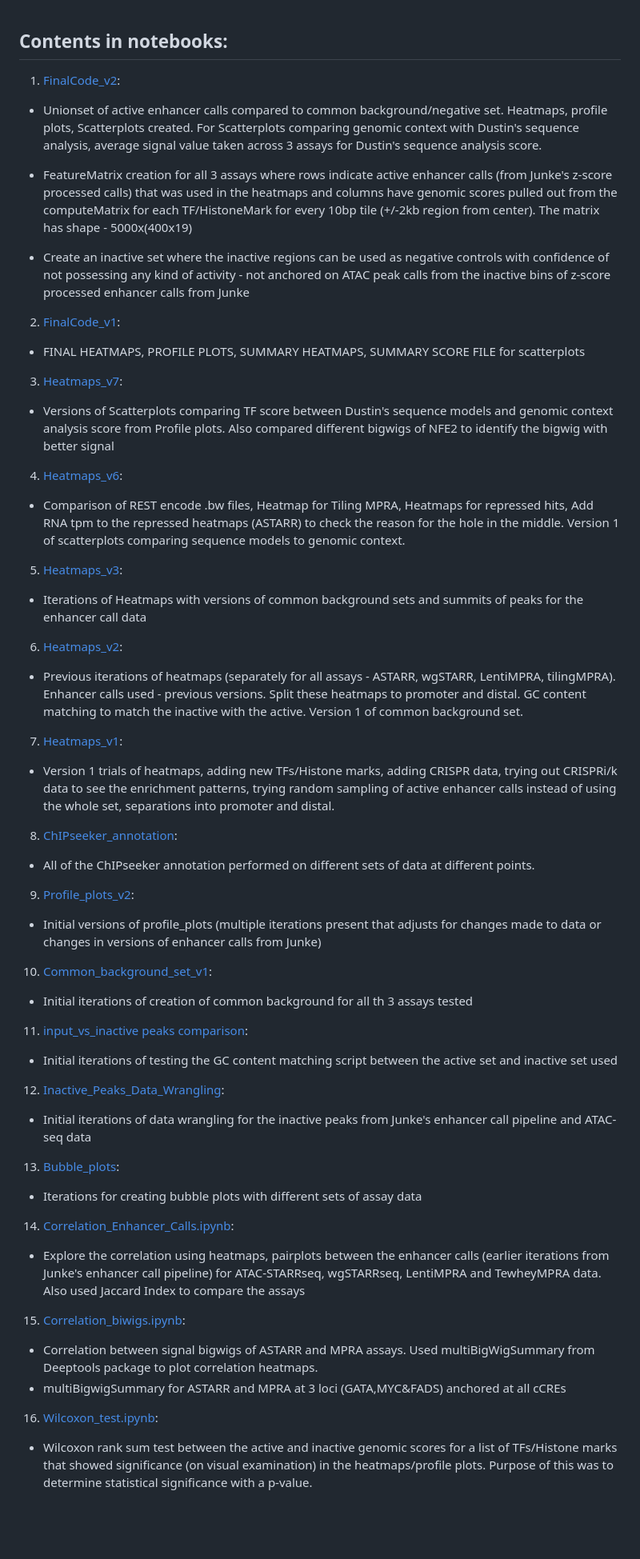
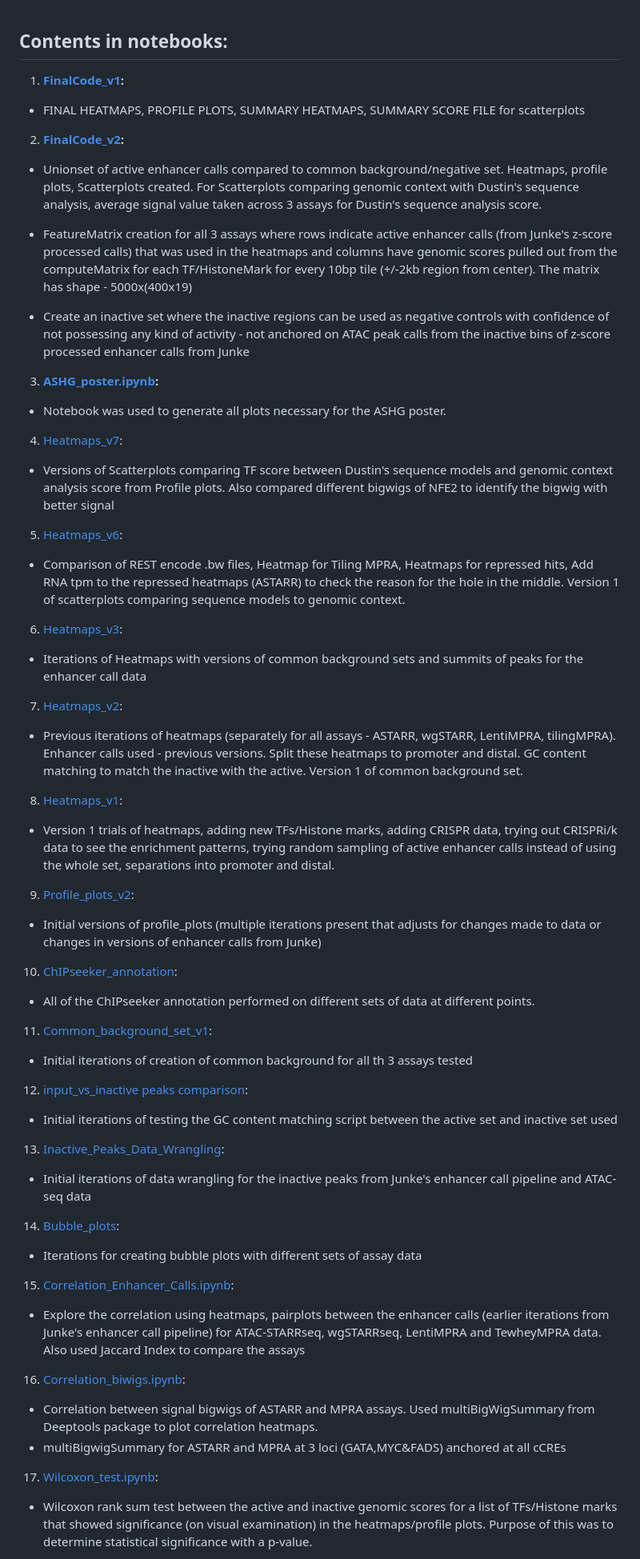
Before and after one commit to RevathyVenukuttan/Reddy_lab, a Markdown page: FCC_Capstone/README.md, the part around the change printed below. Shown: that part at 80% size. Drawn GitHub-style; blank space fills up the shorter version.

```diff
--- a/FCC_Capstone/README.md
+++ b/FCC_Capstone/README.md
@@ -1,6 +1,10 @@
 ## Contents in notebooks:
 
-1. [FinalCode_v2](https://github.com/RevathyVenukuttan/Reddy_lab/blob/main/FCC_Capstone/FinalCode_v2.ipynb):
+1. **[FinalCode_v1](https://github.com/RevathyVenukuttan/Reddy_lab/blob/main/FCC_Capstone/FinalCode_v1.ipynb):**
+
+ - FINAL HEATMAPS, PROFILE PLOTS, SUMMARY HEATMAPS, SUMMARY SCORE FILE for scatterplots
+
+2. **[FinalCode_v2](https://github.com/RevathyVenukuttan/Reddy_lab/blob/main/FCC_Capstone/FinalCode_v2.ipynb):**
 
  - Unionset of active enhancer calls compared to common background/negative set. Heatmaps, profile plots, Scatterplots created. For Scatterplots comparing genomic context with Dustin's sequence analysis, average signal value taken across 3 assays for Dustin's sequence analysis score.
 
@@ -8,64 +12,65 @@
 
  - Create an inactive set where the inactive regions can be used as negative controls with confidence of not possessing any kind of activity - not anchored on ATAC peak calls from the inactive bins of z-score processed enhancer calls from Junke
 
-2. [FinalCode_v1](https://github.com/RevathyVenukuttan/Reddy_lab/blob/main/FCC_Capstone/FinalCode_v1.ipynb):
+3. **[ASHG_poster.ipynb](https://github.com/RevathyVenukuttan/Reddy_lab/blob/main/FCC_Capstone/ASHG_poster.ipynb):**
 
- - FINAL HEATMAPS, PROFILE PLOTS, SUMMARY HEATMAPS, SUMMARY SCORE FILE for scatterplots
+ - Notebook was used to generate all plots necessary for the ASHG poster.
 
-3. [Heatmaps_v7](https://github.com/RevathyVenukuttan/Reddy_lab/blob/main/FCC_Capstone/Heatmaps_v7.ipynb):
+4. [Heatmaps_v7](https://github.com/RevathyVenukuttan/Reddy_lab/blob/main/FCC_Capstone/Heatmaps_v7.ipynb):
 
  - Versions of Scatterplots comparing TF score between Dustin's sequence models and genomic context analysis score from Profile plots. Also compared different bigwigs of NFE2 to identify the bigwig with better signal
 
-4. [Heatmaps_v6](https://github.com/RevathyVenukuttan/Reddy_lab/blob/main/FCC_Capstone/Heatmaps_v6.ipynb):
+5. [Heatmaps_v6](https://github.com/RevathyVenukuttan/Reddy_lab/blob/main/FCC_Capstone/Heatmaps_v6.ipynb):
 
  - Comparison of REST encode .bw files, Heatmap for Tiling MPRA, Heatmaps for repressed hits, Add RNA tpm to the repressed heatmaps (ASTARR) to check the reason for the hole in the middle. Version 1 of scatterplots comparing sequence models to genomic context.
 
-5. [Heatmaps_v3](https://github.com/RevathyVenukuttan/Reddy_lab/blob/main/FCC_Capstone/Heatmaps_v3.ipynb):
+6. [Heatmaps_v3](https://github.com/RevathyVenukuttan/Reddy_lab/blob/main/FCC_Capstone/Heatmaps_v3.ipynb):
 
  - Iterations of Heatmaps with versions of common background sets and summits of peaks for the enhancer call data
 
-6. [Heatmaps_v2](https://github.com/RevathyVenukuttan/Reddy_lab/blob/main/FCC_Capstone/Heatmaps_v2.ipynb):
+7. [Heatmaps_v2](https://github.com/RevathyVenukuttan/Reddy_lab/blob/main/FCC_Capstone/Heatmaps_v2.ipynb):
 
  - Previous iterations of heatmaps (separately for all assays - ASTARR, wgSTARR, LentiMPRA, tilingMPRA). Enhancer calls used - previous versions. Split these heatmaps to promoter and distal. GC content matching to match the inactive with the active. Version 1 of common background set.
 
-7. [Heatmaps_v1](https://github.com/RevathyVenukuttan/Reddy_lab/blob/main/FCC_Capstone/Heatmaps_v1.ipynb):
+8. [Heatmaps_v1](https://github.com/RevathyVenukuttan/Reddy_lab/blob/main/FCC_Capstone/Heatmaps_v1.ipynb):
 
  - Version 1 trials of heatmaps, adding new TFs/Histone marks, adding CRISPR data, trying out CRISPRi/k data to see the enrichment patterns, trying random sampling of active enhancer calls instead of using the whole set, separations into promoter and distal.
 
-8. [ChIPseeker_annotation](https://github.com/RevathyVenukuttan/Reddy_lab/blob/main/FCC_Capstone/Chipseeker_annotation.ipynb):
-
- - All of the ChIPseeker annotation performed on different sets of data at different points.
 
 9. [Profile_plots_v2](https://github.com/RevathyVenukuttan/Reddy_lab/blob/main/FCC_Capstone/Profile_plots_v2.ipynb):
 
  - Initial versions of profile_plots (multiple iterations present that adjusts for changes made to data or changes in versions of enhancer calls from Junke)
 
-10. [Common_background_set_v1](https://github.com/RevathyVenukuttan/Reddy_lab/blob/main/FCC_Capstone/Common_background_set_v1.ipynb):
+10. [ChIPseeker_annotation](https://github.com/RevathyVenukuttan/Reddy_lab/blob/main/FCC_Capstone/Chipseeker_annotation.ipynb):
+
+ - All of the ChIPseeker annotation performed on different sets of data at different points.
+
+11. [Common_background_set_v1](https://github.com/RevathyVenukuttan/Reddy_lab/blob/main/FCC_Capstone/Common_background_set_v1.ipynb):
 
  - Initial iterations of creation of common background for all th 3 assays tested
 
-11. [input_vs_inactive peaks comparison](https://github.com/RevathyVenukuttan/Reddy_lab/blob/main/FCC_Capstone/input_vs_inactive%20peaks%20comparison.ipynb):
+12. [input_vs_inactive peaks comparison](https://github.com/RevathyVenukuttan/Reddy_lab/blob/main/FCC_Capstone/input_vs_inactive%20peaks%20comparison.ipynb):
 
  - Initial iterations of testing the GC content matching script between the active set and inactive set used
 
-12. [Inactive_Peaks_Data_Wrangling](https://github.com/RevathyVenukuttan/Reddy_lab/blob/main/FCC_Capstone/Inactive_Peaks_Data_Wrangling.ipynb):
+13. [Inactive_Peaks_Data_Wrangling](https://github.com/RevathyVenukuttan/Reddy_lab/blob/main/FCC_Capstone/Inactive_Peaks_Data_Wrangling.ipynb):
 
  - Initial iterations of data wrangling for the inactive peaks from Junke's enhancer call pipeline and ATAC-seq data
 
-13. [Bubble_plots](https://github.com/RevathyVenukuttan/Reddy_lab/blob/main/FCC_Capstone/Bubble_plots.ipynb):
+14. [Bubble_plots](https://github.com/RevathyVenukuttan/Reddy_lab/blob/main/FCC_Capstone/Bubble_plots.ipynb):
 
  - Iterations for creating bubble plots with different sets of assay data
 
-14. [Correlation_Enhancer_Calls.ipynb](https://github.com/RevathyVenukuttan/Reddy_lab/blob/main/FCC_Capstone/Correlation_Enhancer_Calls.ipynb):
+15. [Correlation_Enhancer_Calls.ipynb](https://github.com/RevathyVenukuttan/Reddy_lab/blob/main/FCC_Capstone/Correlation_Enhancer_Calls.ipynb):
 
  - Explore the correlation using heatmaps, pairplots between the enhancer calls (earlier iterations from Junke's enhancer call pipeline) for ATAC-STARRseq, wgSTARRseq, LentiMPRA and TewheyMPRA data. Also used Jaccard Index to compare the assays
 
-15. [Correlation_biwigs.ipynb](https://github.com/RevathyVenukuttan/Reddy_lab/blob/main/FCC_Capstone/Correlation_bigwigs.ipynb):
+16. [Correlation_biwigs.ipynb](https://github.com/RevathyVenukuttan/Reddy_lab/blob/main/FCC_Capstone/Correlation_bigwigs.ipynb):
 
  - Correlation between signal bigwigs of ASTARR and MPRA assays. Used multiBigWigSummary from Deeptools package to plot correlation heatmaps.
  - multiBigwigSummary for ASTARR and MPRA at 3 loci (GATA,MYC&FADS) anchored at all cCREs
 
-16. [Wilcoxon_test.ipynb](https://github.com/RevathyVenukuttan/Reddy_lab/blob/main/FCC_Capstone/Wilcoxon_test.ipynb):
+17. [Wilcoxon_test.ipynb](https://github.com/RevathyVenukuttan/Reddy_lab/blob/main/FCC_Capstone/Wilcoxon_test.ipynb):
 
  - Wilcoxon rank sum test between the active and inactive genomic scores for a list of TFs/Histone marks that showed significance (on visual examination) in the heatmaps/profile plots. Purpose of this was to determine statistical significance with a p-value.
 
```
Also changed, not shown: other parts of FCC_Capstone/README.md (+0 -3 lines).
